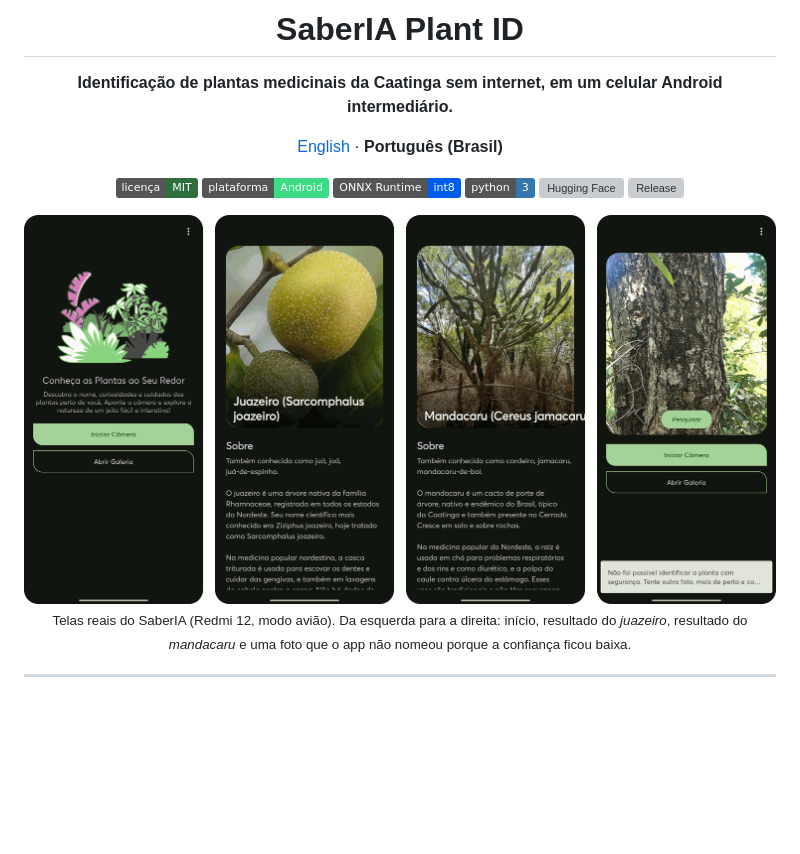
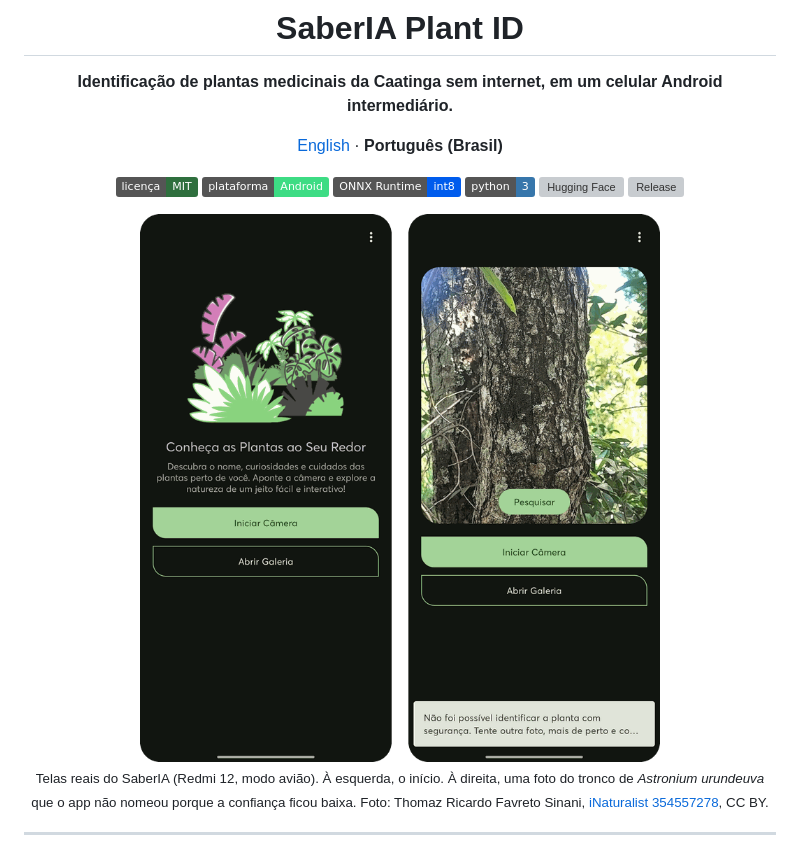
Before and after one commit to Andessonreis/saberia-plant-id, a Markdown page: README.pt-BR.md, the part around the change. Drawn GitHub-style; pictures changed too: docs/img/screens.png; badges without logos; blank space fills up the shorter version; grey boxes are pictures that could not be loaded.

Commit message:
docs: troca capturas de tela por imagens com licença compatível e atribuição

```diff
--- a/README.pt-BR.md
+++ b/README.pt-BR.md
@@ -13,9 +13,9 @@
 [![Hugging Face](https://img.shields.io/badge/%F0%9F%A4%97%20modelo-andessonIF%2Fsaberia--plant--id-ffcc4d)](https://huggingface.co/andessonIF/saberia-plant-id)
 [![Release](https://img.shields.io/github/v/release/Andessonreis/saberia-plant-id?color=2f6f3e)](https://github.com/Andessonreis/saberia-plant-id/releases/latest)
 
-<img src="docs/img/screens.png" alt="Aplicativo SaberIA: tela inicial, resultado do juazeiro, resultado do mandacaru e uma foto com confiança baixa em que o app pede outra imagem" width="100%">
+<img src="docs/img/screens.png" alt="Aplicativo SaberIA: tela inicial e uma foto com confiança baixa em que o app pede outra imagem" width="520">
 
-<sub>Telas reais do SaberIA (Redmi 12, modo avião). Da esquerda para a direita: início, resultado do <i>juazeiro</i>, resultado do <i>mandacaru</i> e uma foto que o app não nomeou porque a confiança ficou baixa.</sub>
+<sub>Telas reais do SaberIA (Redmi 12, modo avião). À esquerda, o início. À direita, uma foto do tronco de <i>Astronium urundeuva</i> que o app não nomeou porque a confiança ficou baixa. Foto: Thomaz Ricardo Favreto Sinani, <a href="https://www.inaturalist.org/observations/354557278">iNaturalist 354557278</a>, CC BY.</sub>
 
 </div>
 
```
Also changed, not shown: README.md (+2 -2 lines).
